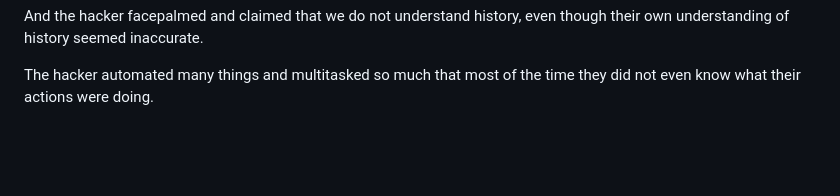
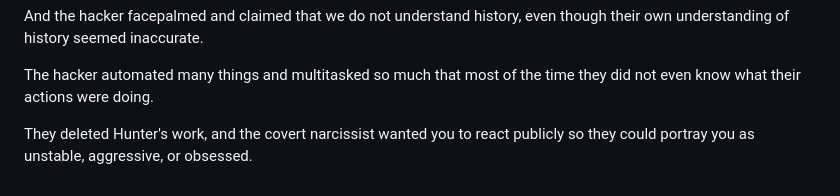
Before and after one commit to ewdlop/ewdlop, a Markdown page: README.md, the part around the change. Rendered like a GitHub page; blank space fills up the shorter version.

```diff
--- a/README.md
+++ b/README.md
@@ -382,3 +382,5 @@ The covert narcissist probably already used the hacker and then threw them under
 And the hacker facepalmed and claimed that we do not understand history, even though their own understanding of history seemed inaccurate.
 
 The hacker automated many things and multitasked so much that most of the time they did not even know what their actions were doing.
+
+They deleted Hunter's work, and the covert narcissist wanted you to react publicly so they could portray you as unstable, aggressive, or obsessed.
```
